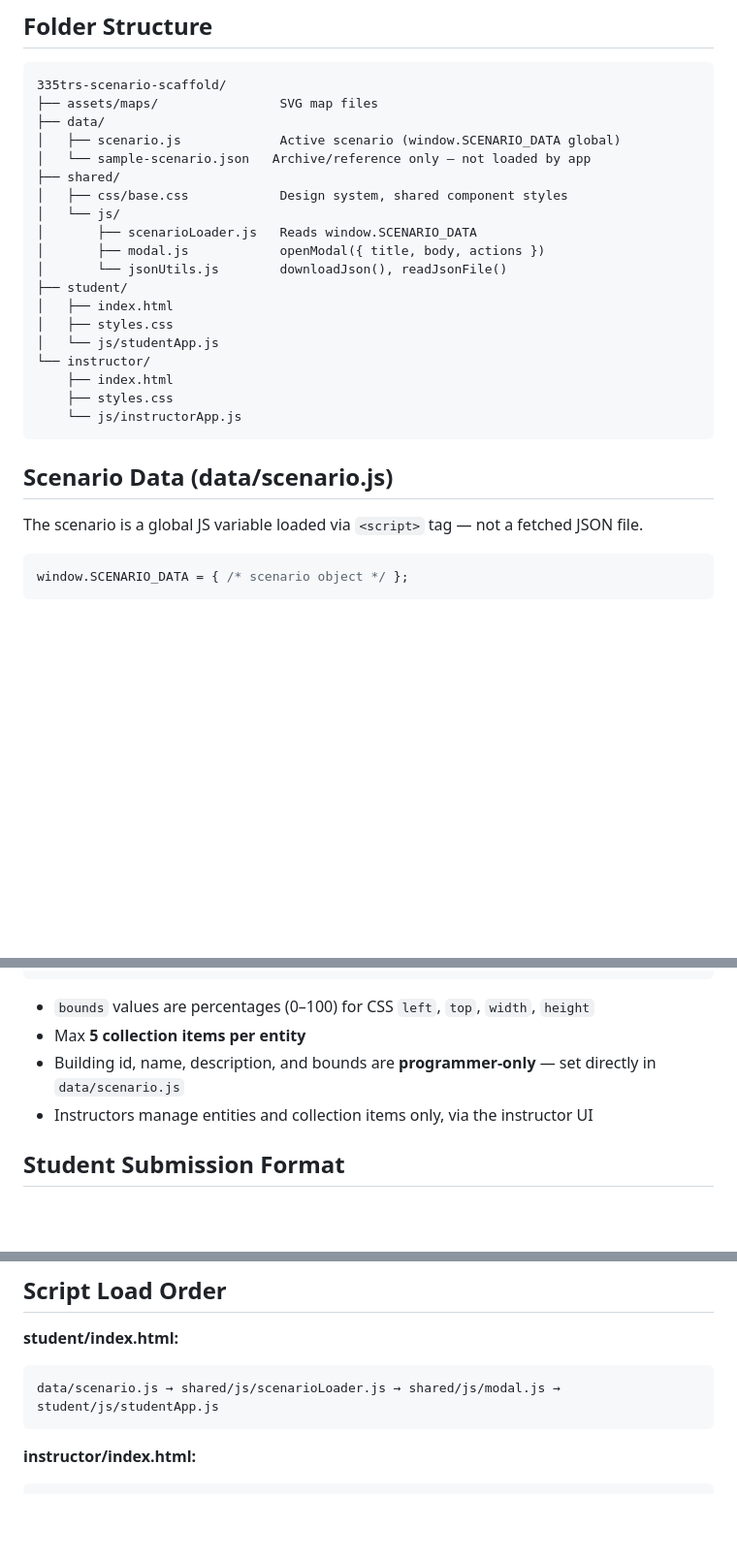
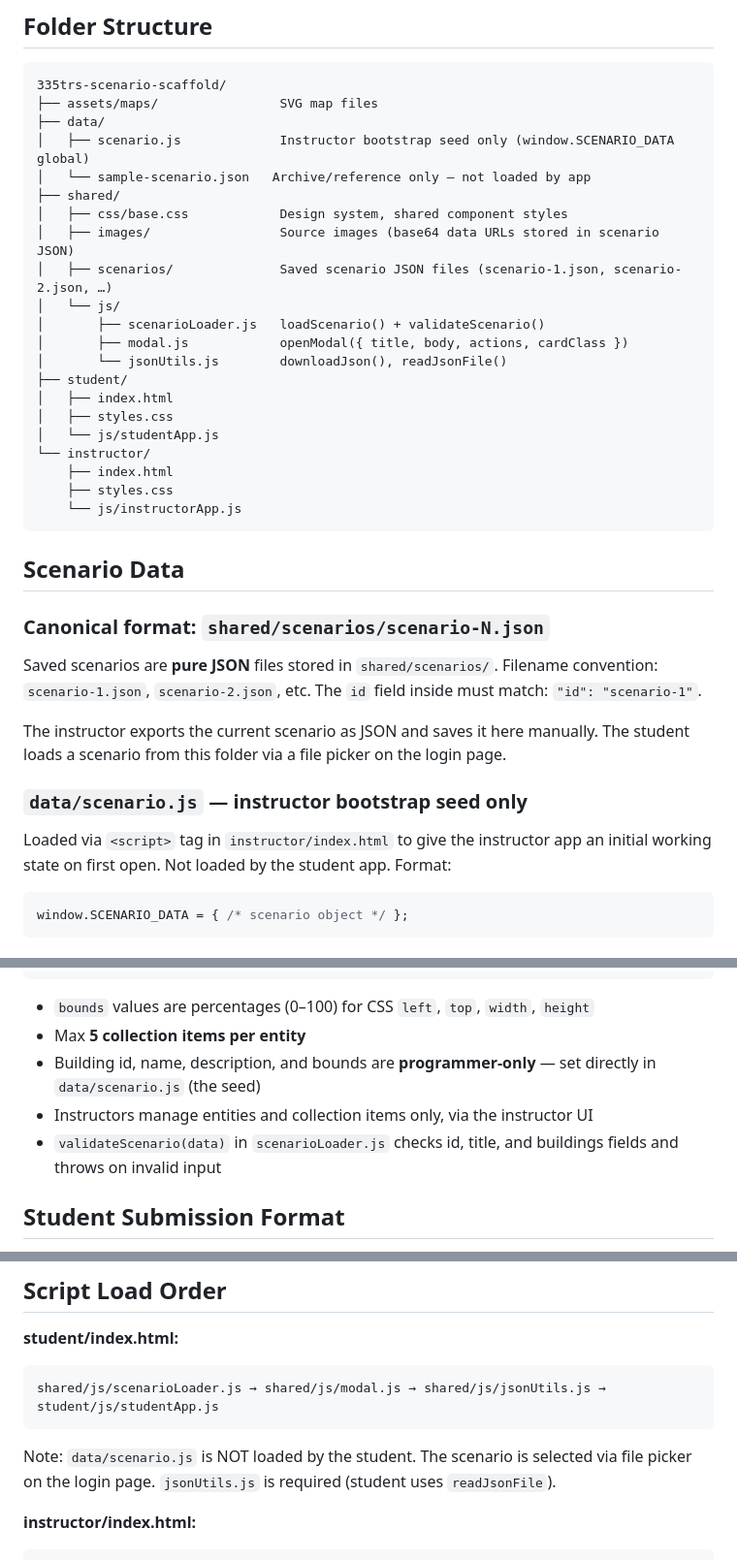
Before and after one commit to taylortoast/mrab-interactable, a Markdown page: CLAUDE.md, 3 parts joined by grey strips. Shown at 97% size. Rendered like a GitHub page; blank space fills up the shorter version.

````diff
--- a/CLAUDE.md
+++ b/CLAUDE.md
@@ -20,13 +20,15 @@ Optional server (for development): `python -m http.server 8000` from project roo
 335trs-scenario-scaffold/
 ├── assets/maps/                SVG map files
 ├── data/
-│   ├── scenario.js             Active scenario (window.SCENARIO_DATA global)
+│   ├── scenario.js             Instructor bootstrap seed only (window.SCENARIO_DATA global)
 │   └── sample-scenario.json   Archive/reference only — not loaded by app
 ├── shared/
 │   ├── css/base.css            Design system, shared component styles
+│   ├── images/                 Source images (base64 data URLs stored in scenario JSON)
+│   ├── scenarios/              Saved scenario JSON files (scenario-1.json, scenario-2.json, …)
 │   └── js/
-│       ├── scenarioLoader.js   Reads window.SCENARIO_DATA
-│       ├── modal.js            openModal({ title, body, actions })
+│       ├── scenarioLoader.js   loadScenario() + validateScenario()
+│       ├── modal.js            openModal({ title, body, actions, cardClass })
 │       └── jsonUtils.js        downloadJson(), readJsonFile()
 ├── student/
 │   ├── index.html
@@ -38,9 +40,17 @@ Optional server (for development): `python -m http.server 8000` from project roo
     └── js/instructorApp.js
 ```
 
-## Scenario Data (data/scenario.js)
+## Scenario Data
 
-The scenario is a global JS variable loaded via `<script>` tag — not a fetched JSON file.
+### Canonical format: `shared/scenarios/scenario-N.json`
+
+Saved scenarios are **pure JSON** files stored in `shared/scenarios/`. Filename convention: `scenario-1.json`, `scenario-2.json`, etc. The `id` field inside must match: `"id": "scenario-1"`.
+
+The instructor exports the current scenario as JSON and saves it here manually. The student loads a scenario from this folder via a file picker on the login page.
+
+### `data/scenario.js` — instructor bootstrap seed only
+
+Loaded via `<script>` tag in `instructor/index.html` to give the instructor app an initial working state on first open. Not loaded by the student app. Format:
 
 ```js
 window.SCENARIO_DATA = { /* scenario object */ };
@@ -86,8 +96,9 @@ window.SCENARIO_DATA = { /* scenario object */ };
 
 - `bounds` values are percentages (0–100) for CSS `left`, `top`, `width`, `height`
 - Max **5 collection items per entity**
-- Building id, name, description, and bounds are **programmer-only** — set directly in `data/scenario.js`
+- Building id, name, description, and bounds are **programmer-only** — set directly in `data/scenario.js` (the seed)
 - Instructors manage entities and collection items only, via the instructor UI
+- `validateScenario(data)` in `scenarioLoader.js` checks id, title, and buildings fields and throws on invalid input
 
 ## Student Submission Format
 
@@ -124,8 +135,9 @@ Students log in with their name before the scenario begins. Submissions export a
 
 **student/index.html:**
 ```
-data/scenario.js → shared/js/scenarioLoader.js → shared/js/modal.js → student/js/studentApp.js
+shared/js/scenarioLoader.js → shared/js/modal.js → shared/js/jsonUtils.js → student/js/studentApp.js
 ```
+Note: `data/scenario.js` is NOT loaded by the student. The scenario is selected via file picker on the login page. `jsonUtils.js` is required (student uses `readJsonFile`).
 
 **instructor/index.html:**
 ```
````
Also changed, not shown: other parts of CLAUDE.md (+2 -1 lines), docs/scenario-json-redesign-plan.md (added, +391 -0 lines).
